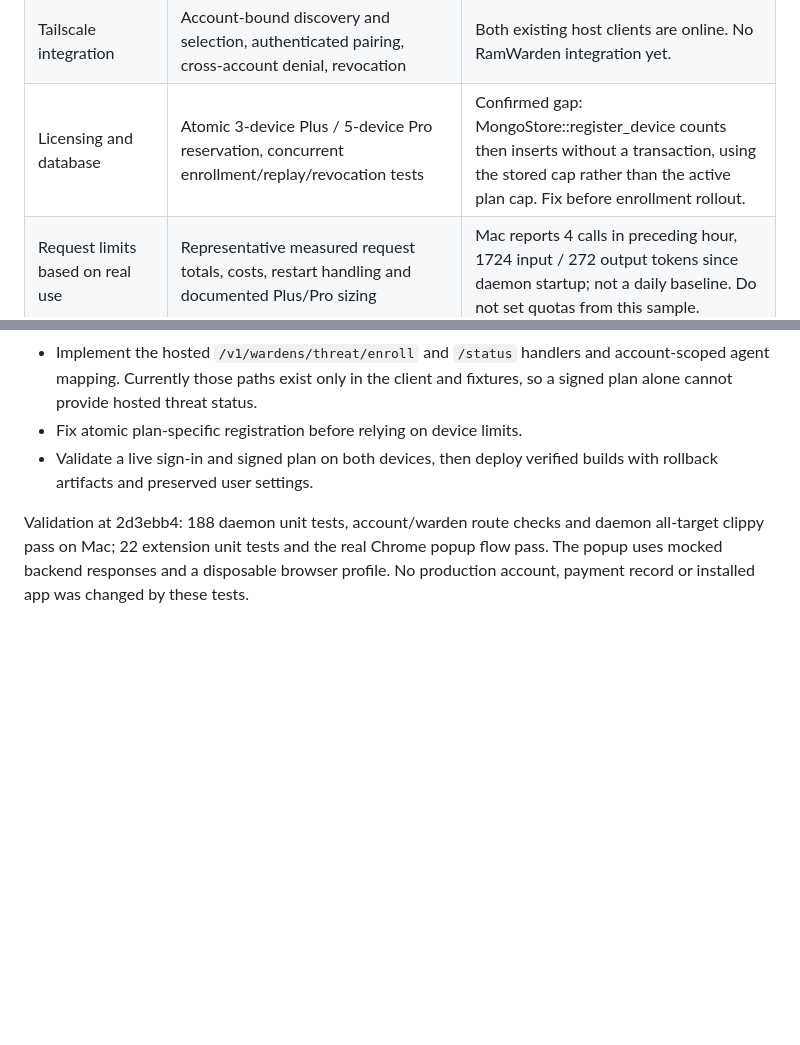
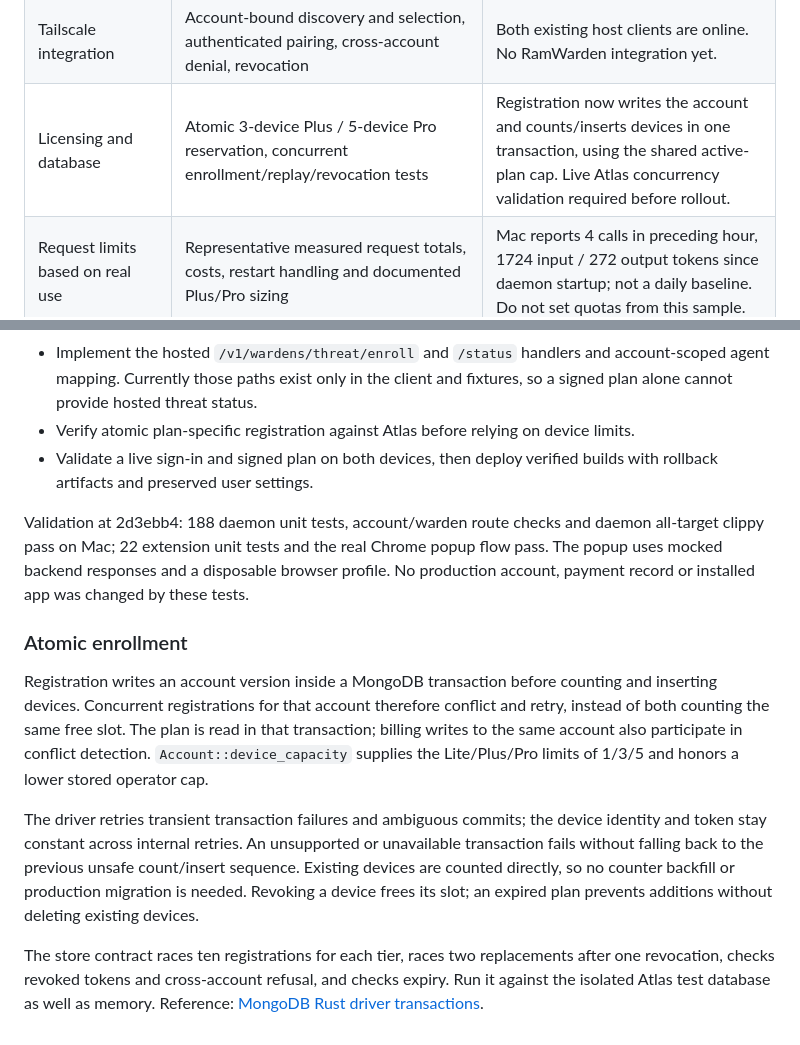
Before and after one commit to ethanrxla/ramwarden, a Markdown page: docs/specs/account-linked-devices.md, 2 parts joined by grey strips. Drawn GitHub-style; blank space fills up the shorter version.

Commit message:
Document atomic enrollment design and pending Atlas validation

```diff
--- a/docs/specs/account-linked-devices.md
+++ b/docs/specs/account-linked-devices.md
@@ -15,7 +15,7 @@ claim that installation or a green test proves coverage.
 | Suricata | Capture works on intended interface; safe fixture produces an IDS alert through Wazuh | Windows alerts reach the manager; Mac installation not found in Homebrew. Check Npcap availability/licensing on Windows. |
 | App/extension sign-in | Extension opens wallet/email device approval; daemon alone stores its device token; both show the same account | Bridge and popup implemented in PR34; real Chrome popup flow passes with a mocked backend. Live email approval and installation remain. |
 | Tailscale integration | Account-bound discovery and selection, authenticated pairing, cross-account denial, revocation | Both existing host clients are online. No RamWarden integration yet. |
-| Licensing and database | Atomic 3-device Plus / 5-device Pro reservation, concurrent enrollment/replay/revocation tests | Confirmed gap: MongoStore::register_device counts then inserts without a transaction, using the stored cap rather than the active plan cap. Fix before enrollment rollout. |
+| Licensing and database | Atomic 3-device Plus / 5-device Pro reservation, concurrent enrollment/replay/revocation tests | Registration now writes the account and counts/inserts devices in one transaction, using the shared active-plan cap. Live Atlas concurrency validation required before rollout. |
 | Request limits based on real use | Representative measured request totals, costs, restart handling and documented Plus/Pro sizing | Mac reports 4 calls in preceding hour, 1724 input / 272 output tokens since daemon startup; not a daily baseline. Do not set quotas from this sample. |
 | Personalized behavior | Account-scoped learning data, device/OS identity, bounded feedback, isolation and offline behavior tests | Local activity protections exist. Cross-device account learning is not verified. |
 | Repeatable setup | Versioned installation/enrollment/rollback steps, a fresh-device reproduction, optional setup skill | Read-only readiness probe added; full setup runbook/skill remains. |
@@ -93,7 +93,7 @@ Still required for live coverage:
 - Implement the hosted `/v1/wardens/threat/enroll` and `/status` handlers and
   account-scoped agent mapping. Currently those paths exist only in the client
   and fixtures, so a signed plan alone cannot provide hosted threat status.
-- Fix atomic plan-specific registration before relying on device limits.
+- Verify atomic plan-specific registration against Atlas before relying on device limits.
 - Validate a live sign-in and signed plan on both devices, then deploy verified
   builds with rollback artifacts and preserved user settings.
 
@@ -102,3 +102,24 @@ daemon all-target clippy pass on Mac; 22 extension unit tests and the real
 Chrome popup flow pass. The popup uses mocked backend responses and a disposable
 browser profile. No production account, payment record or installed app was
 changed by these tests.
+
+### Atomic enrollment
+
+Registration writes an account version inside a MongoDB transaction before
+counting and inserting devices. Concurrent registrations for that account
+therefore conflict and retry, instead of both counting the same free slot.
+The plan is read in that transaction; billing writes to the same account also
+participate in conflict detection. `Account::device_capacity` supplies the
+Lite/Plus/Pro limits of 1/3/5 and honors a lower stored operator cap.
+
+The driver retries transient transaction failures and ambiguous commits; the
+device identity and token stay constant across internal retries. An unsupported
+or unavailable transaction fails without falling back to the previous unsafe
+count/insert sequence. Existing devices are counted directly, so no counter
+backfill or production migration is needed. Revoking a device frees its slot;
+an expired plan prevents additions without deleting existing devices.
+
+The store contract races ten registrations for each tier, races two replacements
+after one revocation, checks revoked tokens and cross-account refusal, and
+checks expiry. Run it against the isolated Atlas test database as well as memory.
+Reference: [MongoDB Rust driver transactions](https://www.mongodb.com/docs/drivers/rust/current/crud/transactions/).
```
